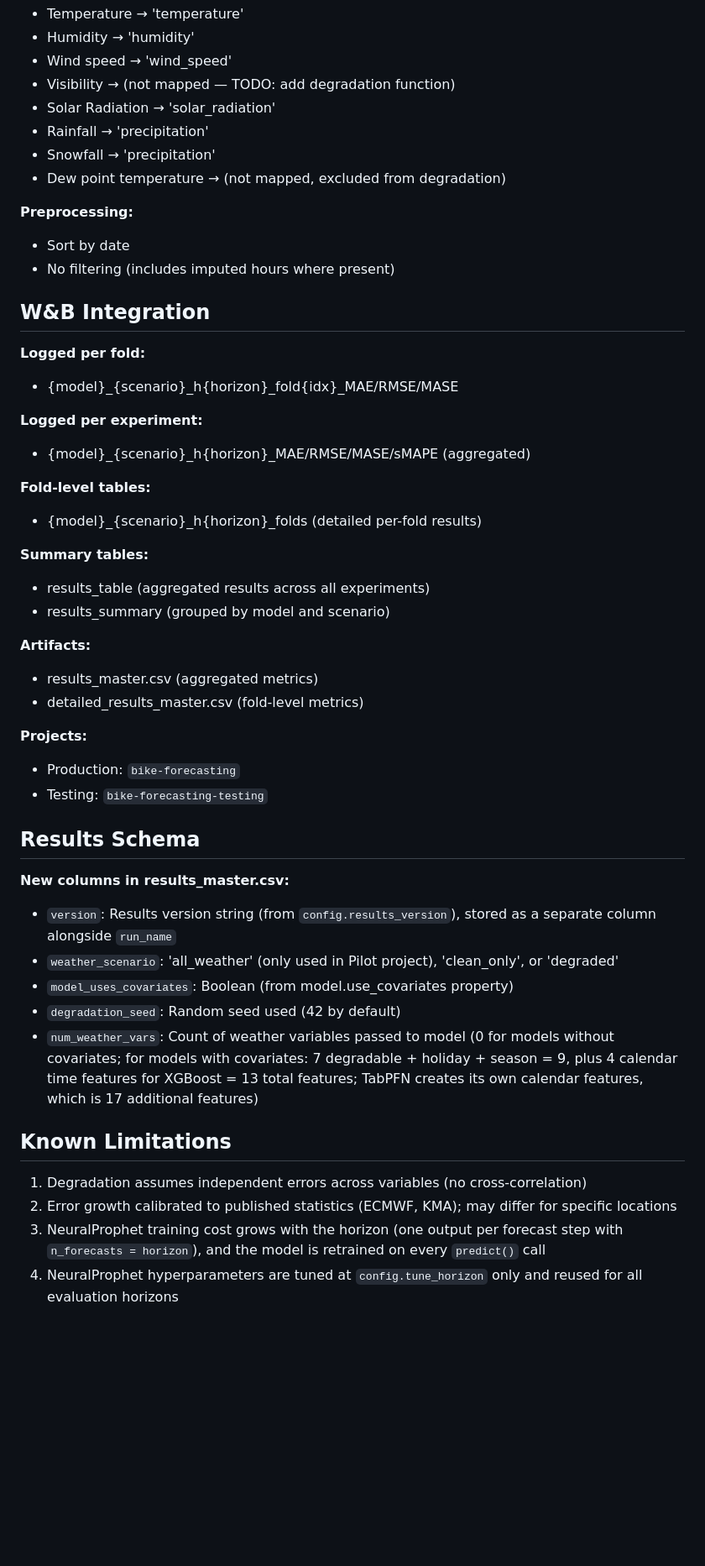
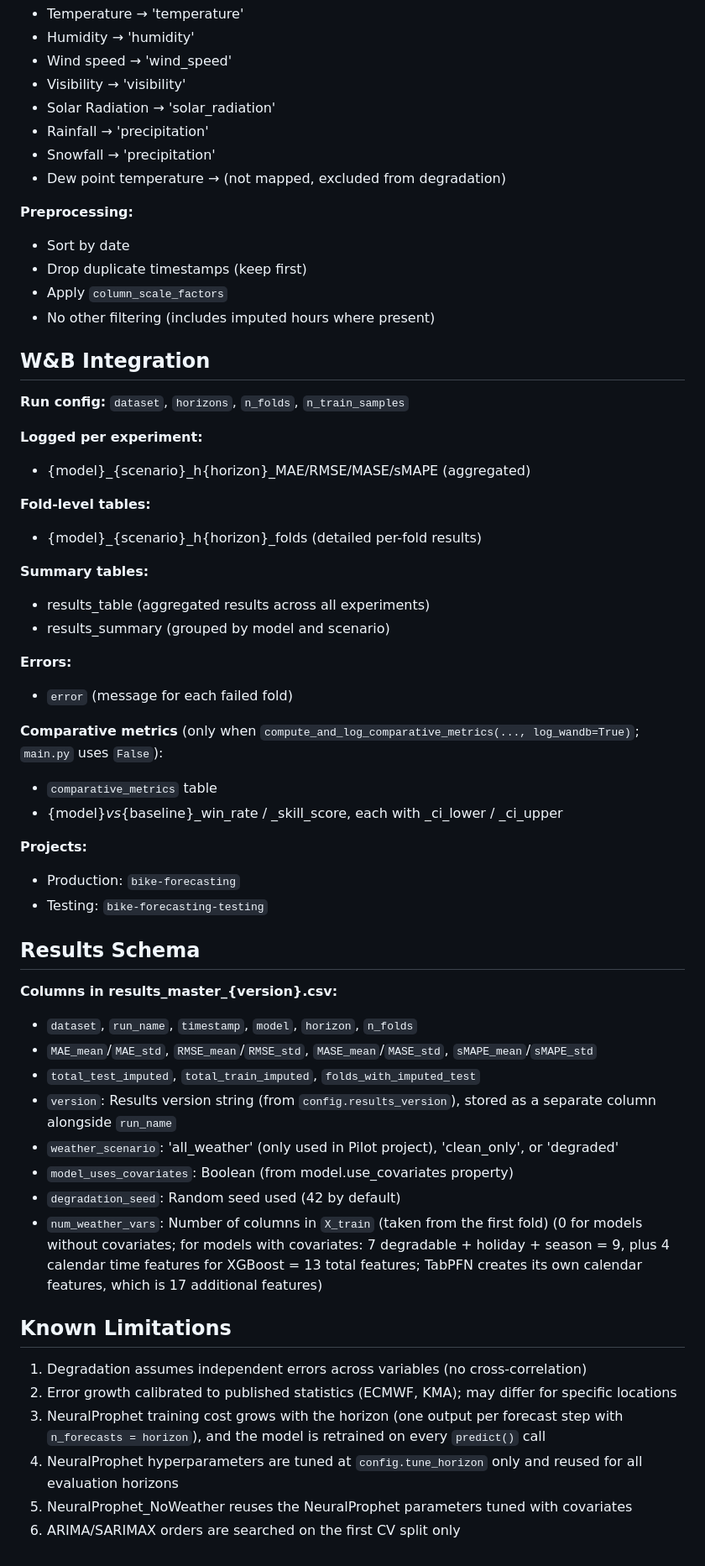
Before and after one commit to misssophieexplores/TabPFN-TS_for_Bike_Demand_Forecasting, a Markdown page: ARCHITECTURE.md, the part around one of its changes. Shown at 84% size. Rendered like a GitHub page; blank space fills up the shorter version.

```diff
--- a/ARCHITECTURE.md
+++ b/ARCHITECTURE.md
@@ -445,7 +479,7 @@ Dataset columns mapped to degradation variable types via `config.weather_degrada
 - Temperature → 'temperature'
 - Humidity → 'humidity'
 - Wind speed → 'wind_speed'
-- Visibility → (not mapped — TODO: add degradation function)
+- Visibility → 'visibility'
 - Solar Radiation → 'solar_radiation'
 - Rainfall → 'precipitation'
 - Snowfall → 'precipitation'
@@ -453,12 +487,13 @@ Dataset columns mapped to degradation variable types via `config.weather_degrada
 
 **Preprocessing:**
 - Sort by date
-- No filtering (includes imputed hours where present)
+- Drop duplicate timestamps (keep first)
+- Apply `column_scale_factors`
+- No other filtering (includes imputed hours where present)
 
 ## W&B Integration
 
-**Logged per fold:**
-- {model}_{scenario}_h{horizon}_fold{idx}_MAE/RMSE/MASE
+**Run config:** `dataset`, `horizons`, `n_folds`, `n_train_samples`
 
 **Logged per experiment:**
 - {model}_{scenario}_h{horizon}_MAE/RMSE/MASE/sMAPE (aggregated)
@@ -470,9 +505,12 @@ Dataset columns mapped to degradation variable types via `config.weather_degrada
 - results_table (aggregated results across all experiments)
 - results_summary (grouped by model and scenario)
 
-**Artifacts:**
-- results_master.csv (aggregated metrics)
-- detailed_results_master.csv (fold-level metrics)
+**Errors:**
+- `error` (message for each failed fold)
+
+**Comparative metrics** (only when `compute_and_log_comparative_metrics(..., log_wandb=True)`; `main.py` uses `False`):
+- `comparative_metrics` table
+- {model}_vs_{baseline}_win_rate / _skill_score, each with _ci_lower / _ci_upper
 
 **Projects:**
 - Production: `bike-forecasting`
@@ -480,12 +518,15 @@ Dataset columns mapped to degradation variable types via `config.weather_degrada
 
 ## Results Schema
 
-**New columns in results_master.csv:**
+**Columns in results_master_{version}.csv:**
+- `dataset`, `run_name`, `timestamp`, `model`, `horizon`, `n_folds`
+- `MAE_mean`/`MAE_std`, `RMSE_mean`/`RMSE_std`, `MASE_mean`/`MASE_std`, `sMAPE_mean`/`sMAPE_std`
+- `total_test_imputed`, `total_train_imputed`, `folds_with_imputed_test`
 - `version`: Results version string (from `config.results_version`), stored as a separate column alongside `run_name`
 - `weather_scenario`: 'all_weather' (only used in Pilot project), 'clean_only', or 'degraded'
 - `model_uses_covariates`: Boolean (from model.use_covariates property)
 - `degradation_seed`: Random seed used (42 by default)
-- `num_weather_vars`: Count of weather variables passed to model (0 for models without covariates; for models with covariates: 7 degradable + holiday + season = 9, plus 4 calendar time features for XGBoost = 13 total features; TabPFN creates its own calendar features, which is 17 additional features)
+- `num_weather_vars`: Number of columns in `X_train` (taken from the first fold) (0 for models without covariates; for models with covariates: 7 degradable + holiday + season = 9, plus 4 calendar time features for XGBoost = 13 total features; TabPFN creates its own calendar features, which is 17 additional features)
 
 
 ## Known Limitations
@@ -495,3 +536,5 @@ Dataset columns mapped to degradation variable types via `config.weather_degrada
 2. Error growth calibrated to published statistics (ECMWF, KMA); may differ for specific locations
 3. NeuralProphet training cost grows with the horizon (one output per forecast step with `n_forecasts = horizon`), and the model is retrained on every `predict()` call
 4. NeuralProphet hyperparameters are tuned at `config.tune_horizon` only and reused for all evaluation horizons
+5. NeuralProphet_NoWeather reuses the NeuralProphet parameters tuned with covariates
+6. ARIMA/SARIMAX orders are searched on the first CV split only
```
Also changed, not shown: other parts of ARCHITECTURE.md (+69 -35 lines).
